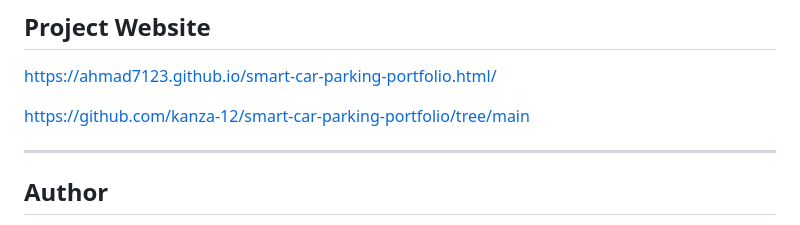
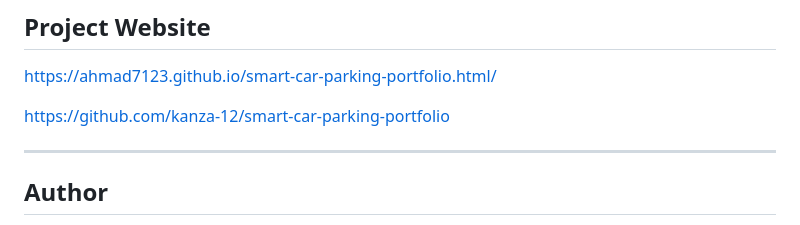
Before and after one commit to Ahmad7123/smart-car-parking-portfolio.html, a Markdown page: README.md, the part around the change. Rendered like a GitHub page.

```diff
--- a/README.md
+++ b/README.md
@@ -170,7 +170,7 @@ Open Arduino IDE and upload the code to ESP32.
 
 https://ahmad7123.github.io/smart-car-parking-portfolio.html/
 
-https://github.com/kanza-12/smart-car-parking-portfolio/tree/main
+https://github.com/kanza-12/smart-car-parking-portfolio
 
 ---
 
```
